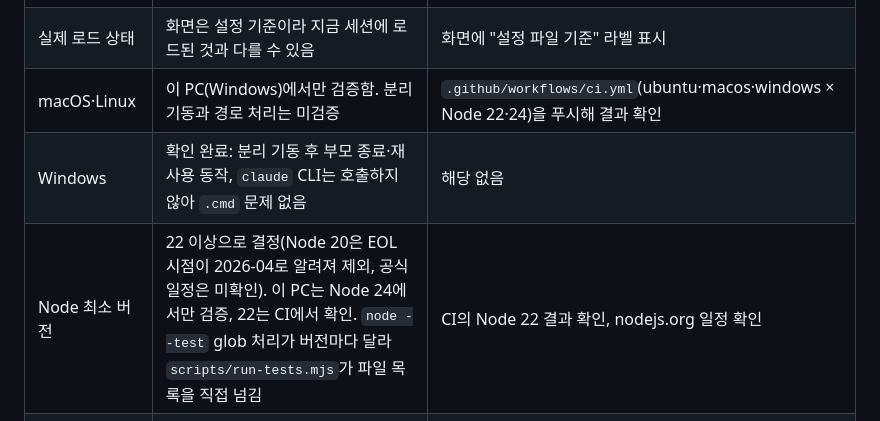
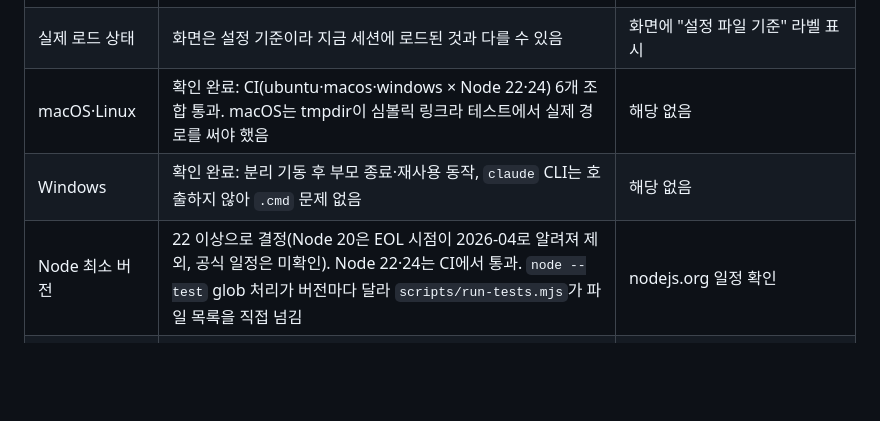
Before and after one commit to euiseok00/extensions-viewer, a Markdown page: docs/05-roadmap.md, the part around the change. Drawn GitHub-style; blank space fills up the shorter version.

Commit message:
docs: record CI results for macOS, Linux and Node 22/24
Co-Authored-By: Claude Sonnet 5.5 <noreply@anthropic.com>

```diff
--- a/docs/05-roadmap.md
+++ b/docs/05-roadmap.md
@@ -28,9 +28,9 @@ MVP가 로컬 테스트를 통과하면 `06-release-plan.md`의 공개 준비로
 | `claude mcp list` | JSON 출력 여부 불명, 연결 상태 확인이 느릴 수 있음 | 버전별 `--help` 확인 |
 | 스킬 목록 | 공식 목록 CLI를 찾지 못해 폴더 스캔에 의존, 버전 변경에 취약 | 스캔 실패 시 F6로 오류 표시 |
 | 실제 로드 상태 | 화면은 설정 기준이라 지금 세션에 로드된 것과 다를 수 있음 | 화면에 "설정 파일 기준" 라벨 표시 |
-| macOS·Linux | 이 PC(Windows)에서만 검증함. 분리 기동과 경로 처리는 미검증 | `.github/workflows/ci.yml`(ubuntu·macos·windows × Node 22·24)을 푸시해 결과 확인 |
+| macOS·Linux | 확인 완료: CI(ubuntu·macos·windows × Node 22·24) 6개 조합 통과. macOS는 tmpdir이 심볼릭 링크라 테스트에서 실제 경로를 써야 했음 | 해당 없음 |
 | Windows | 확인 완료: 분리 기동 후 부모 종료·재사용 동작, `claude` CLI는 호출하지 않아 `.cmd` 문제 없음 | 해당 없음 |
-| Node 최소 버전 | 22 이상으로 결정(Node 20은 EOL 시점이 2026-04로 알려져 제외, 공식 일정은 미확인). 이 PC는 Node 24에서만 검증, 22는 CI에서 확인. `node --test` glob 처리가 버전마다 달라 `scripts/run-tests.mjs`가 파일 목록을 직접 넘김 | CI의 Node 22 결과 확인, nodejs.org 일정 확인 |
+| Node 최소 버전 | 22 이상으로 결정(Node 20은 EOL 시점이 2026-04로 알려져 제외, 공식 일정은 미확인). Node 22·24는 CI에서 통과. `node --test` glob 처리가 버전마다 달라 `scripts/run-tests.mjs`가 파일 목록을 직접 넘김 | nodejs.org 일정 확인 |
 | 마스킹 한계 | 알려진 접두사·이름 규칙 밖의 임의 문자열 비밀은 `args`·`command`에서 걸러지지 않음 (규칙은 `04-security.md`) | 실제 MCP 설정으로 사례를 모아 규칙 보강 |
 | 수집 범위 (단계 1 구현) | `claude plugin list --json`은 쓰지 않고 `installed_plugins.json`과 `enabledPlugins`만 읽음. MCP 활성 여부는 판정 규칙을 몰라 항상 null. `~/.claude.json`의 프로젝트 키는 Windows에서 슬래시 구분이고 드라이브 문자 대소문자가 섞여 있음을 확인(정규화해 비교) | 버전별 CLI `--help`와 실제 파일로 확인 |
 | 상태 파일 권한 (Windows) | 0600이 Windows에서 적용되지 않음 | 해결: 프로필 폴더 상속 ACL 확인 후 검증 항목을 플랫폼별로 분리 (`04-security.md`) |
```
Also changed, not shown: docs/04-security.md (+1 -1 lines).
